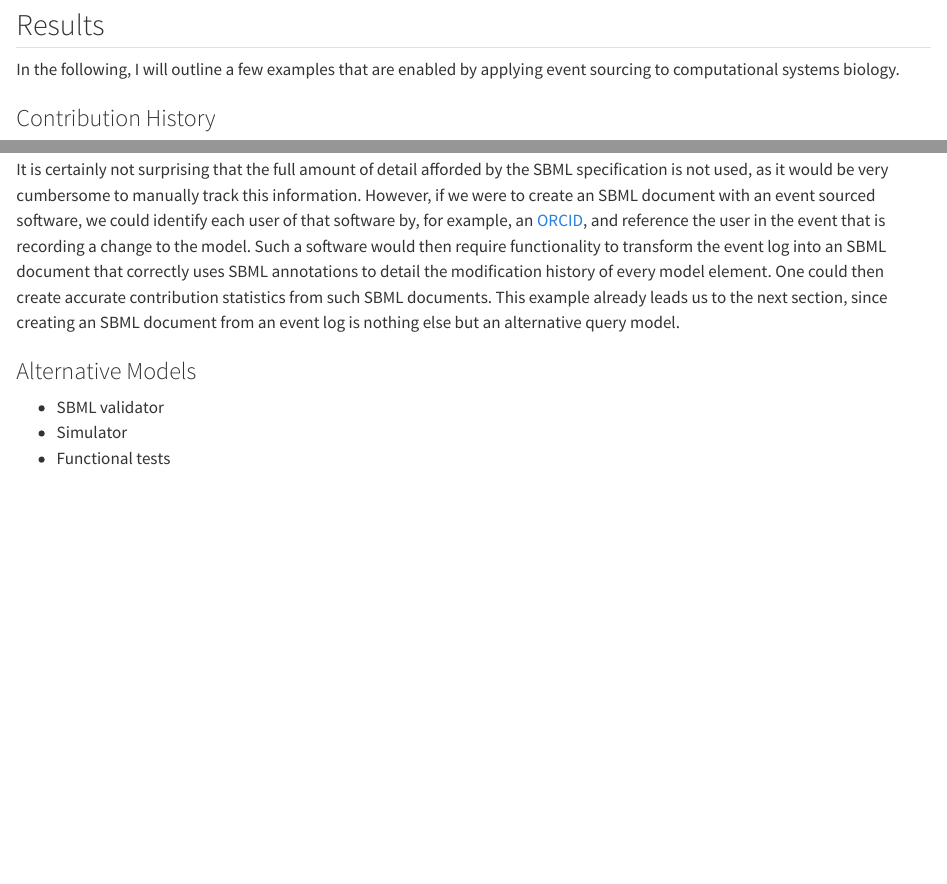
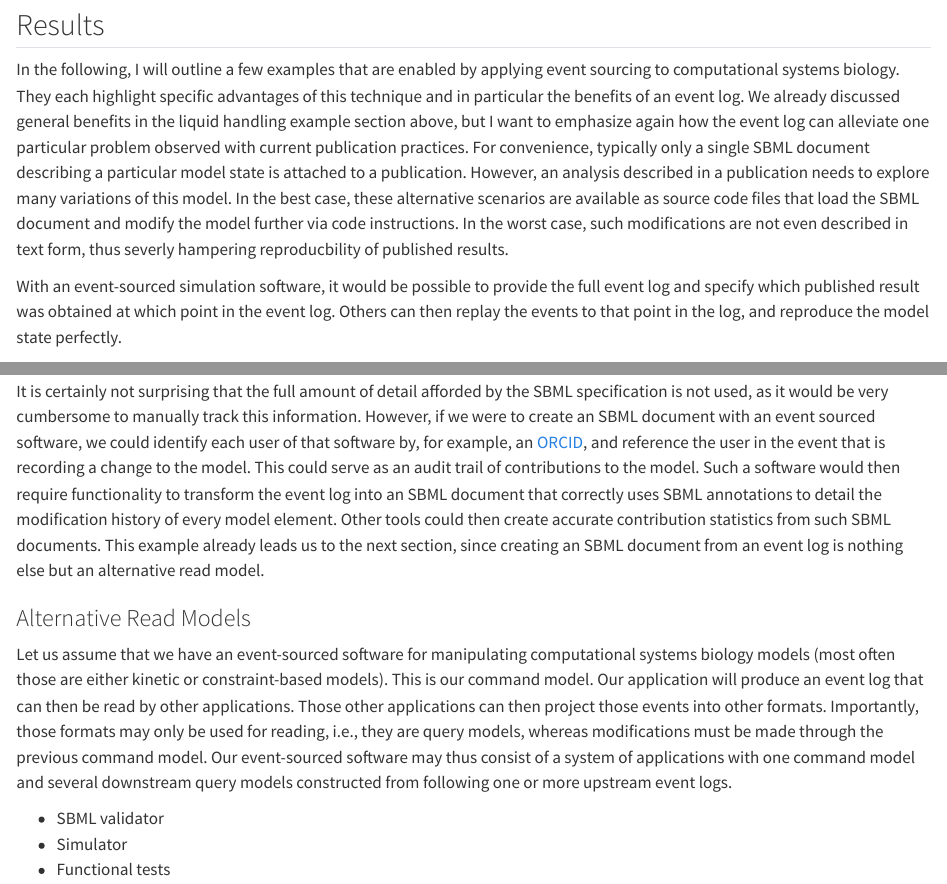
Before and after one commit to Midnighter/metabolic-modeling-event-sourcing-manuscript, a Quarto document (metabolic-modeling-event-sourcing.qmd): the page in a window 1100 px wide, from 5520 px down, and a second part further down, joined at a grey line. Rendered offline with R 4.5, knitr and Pandoc in place of Quarto, with nearby package versions.

Commit message:
feat: expand results section

```diff
--- a/metabolic-modeling-event-sourcing.qmd
+++ b/metabolic-modeling-event-sourcing.qmd
@@ -171,7 +171,9 @@ A short summary of **Command Query Responsibility Segregation** (CQRS) is that w
 
 ## Results
 
-In the following, I will outline a few examples that are enabled by applying event sourcing to computational systems biology.
+In the following, I will outline a few examples that are enabled by applying event sourcing to computational systems biology. They each highlight specific advantages of this technique and in particular the benefits of an event log. We already discussed general benefits in the liquid handling example section above, but I want to emphasize again how the event log can alleviate one particular problem observed with current publication practices. For convenience, typically only a single SBML document describing a particular model state is attached to a publication. However, an analysis described in a publication needs to explore many variations of this model. In the best case, these alternative scenarios are available as source code files that load the SBML document and modify the model further via code instructions. In the worst case, such modifications are not even described in text form, thus severly hampering reproducbility of published results.
+
+With an event-sourced simulation software, it would be possible to provide the full event log and specify which published result was obtained at which point in the event log. Others can then replay the events to that point in the log, and reproduce the model state perfectly.
 
 ### Contribution History
 
@@ -180,9 +182,12 @@ Scientific contributions and public records demonstrating said contributions, ar
 [^2]: [SBML Level 3 Version 2 Core, Section 6.6, pp. 105.](https://identifiers.org/combine.specifications:sbml.level-3.version-2.core.release-2)
 [^3]: <https://datatracker.ietf.org/doc/html/rfc6350>
 
-It is certainly not surprising that the full amount of detail afforded by the SBML specification is not used, as it would be very cumbersome to manually track this information. However, if we were to create an SBML document with an event sourced software, we could identify each user of that software by, for example, an [ORCID](https://orcid.org/), and reference the user in the event that is recording a change to the model. Such a software would then require functionality to transform the event log into an SBML document that correctly uses SBML annotations to detail the modification history of every model element. One could then create accurate contribution statistics from such SBML documents. This example already leads us to the next section, since creating an SBML document from an event log is nothing else but an alternative query model.
+It is certainly not surprising that the full amount of detail afforded by the SBML specification is not used, as it would be very cumbersome to manually track this information. However, if we were to create an SBML document with an event sourced software, we could identify each user of that software by, for example, an [ORCID](https://orcid.org/), and reference the user in the event that is recording a change to the model. This could serve as an audit trail of contributions to the model. Such a software would then require functionality to transform the event log into an SBML document that correctly uses SBML annotations to detail the modification history of every model element. Other tools could then create accurate contribution statistics from such SBML documents. This example already leads us to the next section, since creating an SBML document from an event log is nothing else but an alternative read model.
 
-### Alternative Models
+### Alternative Read Models
+
+Let us assume that we have an event-sourced software for manipulating computational systems biology models (most often those are either kinetic or constraint-based models). This is our command model. Our application will produce an event log that can then be read by other applications. Those other applications can then project those events into other formats. Importantly, those formats may only be used for reading, i.e., they are query models, whereas modifications must be made through the previous command model. Our event-sourced software may thus consist of a system of applications with one command model and several downstream query models constructed from following one or more upstream event logs.
+
 
 * SBML validator
 * Simulator
```
